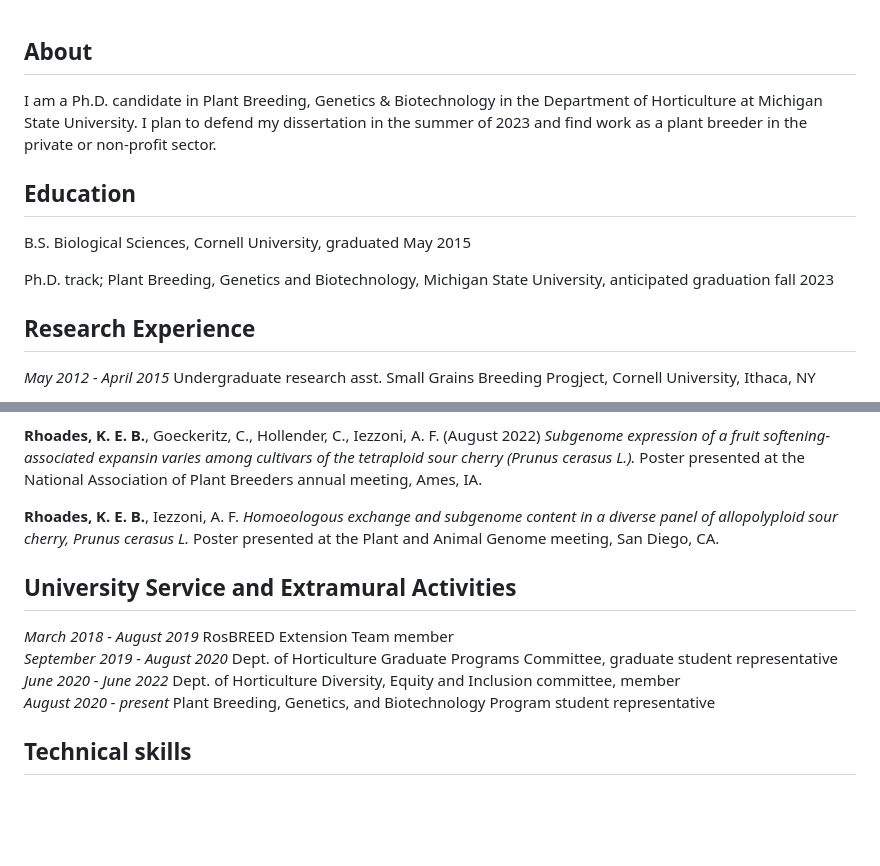
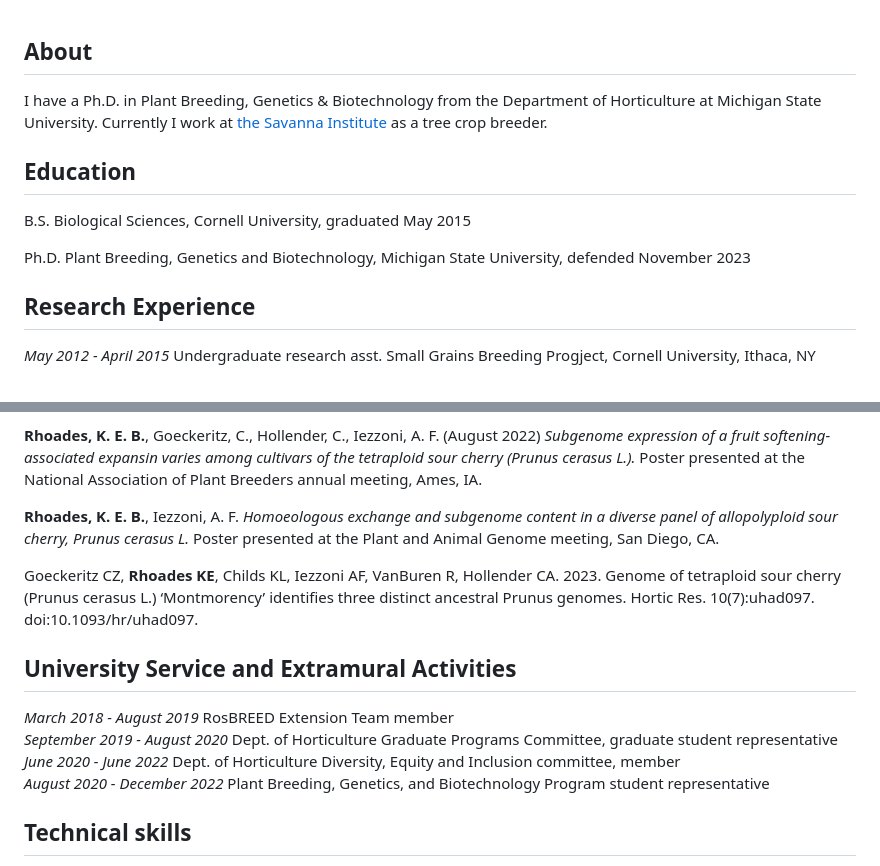
Before and after one commit to KEBRhoades/kebrhoades, a Markdown page: README.md, 2 parts joined by grey strips. Drawn GitHub-style; blank space fills up the shorter version.

```diff
--- a/README.md
+++ b/README.md
@@ -1,12 +1,12 @@
 ## About
 
-I am a Ph.D. candidate in Plant Breeding, Genetics & Biotechnology in the Department of Horticulture at Michigan State University. I plan to defend my dissertation in the summer of 2023 and find work as a plant breeder in the private or non-profit sector.
+I have a Ph.D. in Plant Breeding, Genetics & Biotechnology from the Department of Horticulture at Michigan State University. Currently I work at [the Savanna Institute](https://www.savannainstitute.org/) as a tree crop breeder.
 
 ## Education
 
 B.S. Biological Sciences, Cornell University, graduated May 2015
 
-Ph.D. track; Plant Breeding, Genetics and Biotechnology, Michigan State University, anticipated graduation fall 2023
+Ph.D. Plant Breeding, Genetics and Biotechnology, Michigan State University, defended November 2023
 
 ## Research Experience
 
@@ -50,12 +50,14 @@ Bird, K. A., Jacobs, M., Sebolt, A., **Rhoades, K.**, Alger, E. I., Colle, M., A
 
 **Rhoades, K. E. B.**, Iezzoni, A. F. *Homoeologous exchange and subgenome content in a diverse panel of allopolyploid sour cherry, Prunus cerasus L.* Poster presented at the Plant and Animal Genome meeting, San Diego, CA.
 
+Goeckeritz CZ, **Rhoades KE**, Childs KL, Iezzoni AF, VanBuren R, Hollender CA. 2023. Genome of tetraploid sour cherry (Prunus cerasus L.) ‘Montmorency’ identifies three distinct ancestral Prunus genomes. Hortic Res. 10(7):uhad097. doi:10.1093/hr/uhad097.
+
 ## University Service and Extramural Activities
 
 *March 2018 - August 2019* RosBREED Extension Team member
 *September 2019 - August 2020* Dept. of Horticulture Graduate Programs Committee, graduate student representative
 *June 2020 - June 2022* Dept. of Horticulture Diversity, Equity and Inclusion committee, member
-*August 2020 - present* Plant Breeding, Genetics, and Biotechnology Program student representative
+*August 2020 - December 2022* Plant Breeding, Genetics, and Biotechnology Program student representative
 
 ## Technical skills
 
```
